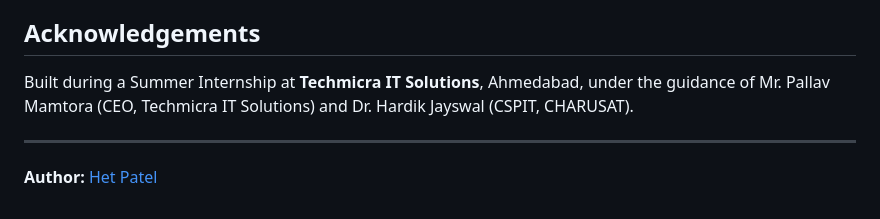
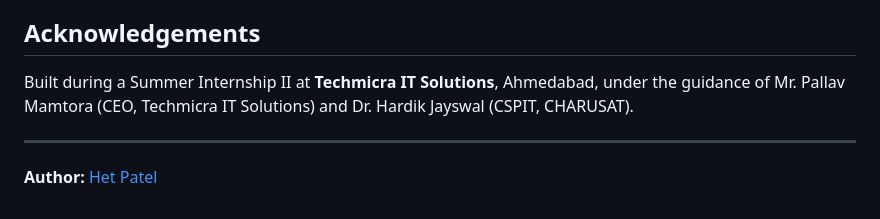
Before and after one commit to hetpatel79/cloud_dash, a Markdown page: README.md, the part around the change. Rendered like a GitHub page.

Commit message:
Update internship reference in acknowledgements

```diff
--- a/README.md
+++ b/README.md
@@ -177,7 +177,7 @@ The full QA suite (`tests/qa_full.py`) covers 18 tests spanning routing, guardra
 
 ## Acknowledgements
 
-Built during a Summer Internship at **Techmicra IT Solutions**, Ahmedabad, under the guidance of Mr. Pallav Mamtora (CEO, Techmicra IT Solutions) and Dr. Hardik Jayswal (CSPIT, CHARUSAT).
+Built during a Summer Internship II at **Techmicra IT Solutions**, Ahmedabad, under the guidance of Mr. Pallav Mamtora (CEO, Techmicra IT Solutions) and Dr. Hardik Jayswal (CSPIT, CHARUSAT).
 
 ---
 
```
